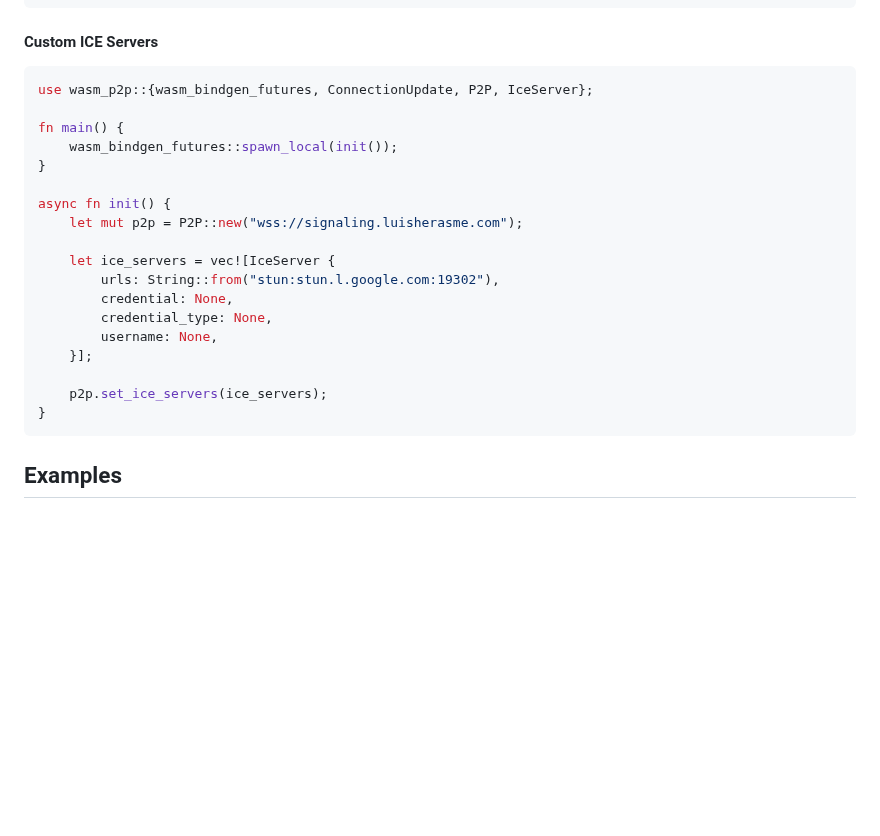
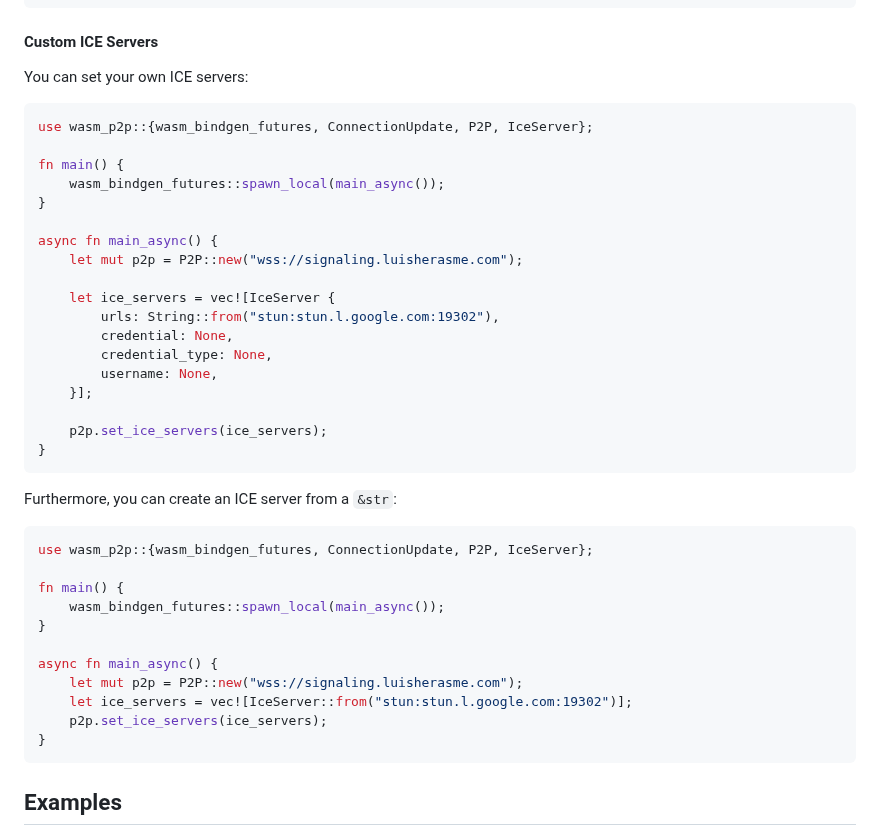
Before and after one commit to luis-herasme/wasm_p2p, a Markdown page: README.md, the part around the change. GitHub-like rendering; blank space fills up the shorter version.

````diff
--- a/README.md
+++ b/README.md
@@ -84,15 +84,16 @@ for connection in connections {
 ```
 
 #### Custom ICE Servers
+You can set your own ICE servers:
 
 ```Rust
 use wasm_p2p::{wasm_bindgen_futures, ConnectionUpdate, P2P, IceServer};
 
 fn main() {
-    wasm_bindgen_futures::spawn_local(init());
+    wasm_bindgen_futures::spawn_local(main_async());
 }
 
-async fn init() {
+async fn main_async() {
     let mut p2p = P2P::new("wss://signaling.luisherasme.com");
 
     let ice_servers = vec![IceServer {
@@ -106,5 +107,20 @@ async fn init() {
 }
 ```
 
+Furthermore, you can create an ICE server from a `&str`:
+
+```Rust
+use wasm_p2p::{wasm_bindgen_futures, ConnectionUpdate, P2P, IceServer};
+
+fn main() {
+    wasm_bindgen_futures::spawn_local(main_async());
+}
+
+async fn main_async() {
+    let mut p2p = P2P::new("wss://signaling.luisherasme.com");
+    let ice_servers = vec![IceServer::from("stun:stun.l.google.com:19302")];
+    p2p.set_ice_servers(ice_servers);
+}
+```
 ## Examples
 - P2P chat. [Demo](https://p2pexample.luisherasme.com/), [Repository](https://github.com/luis-herasme/p2p-example).
````
